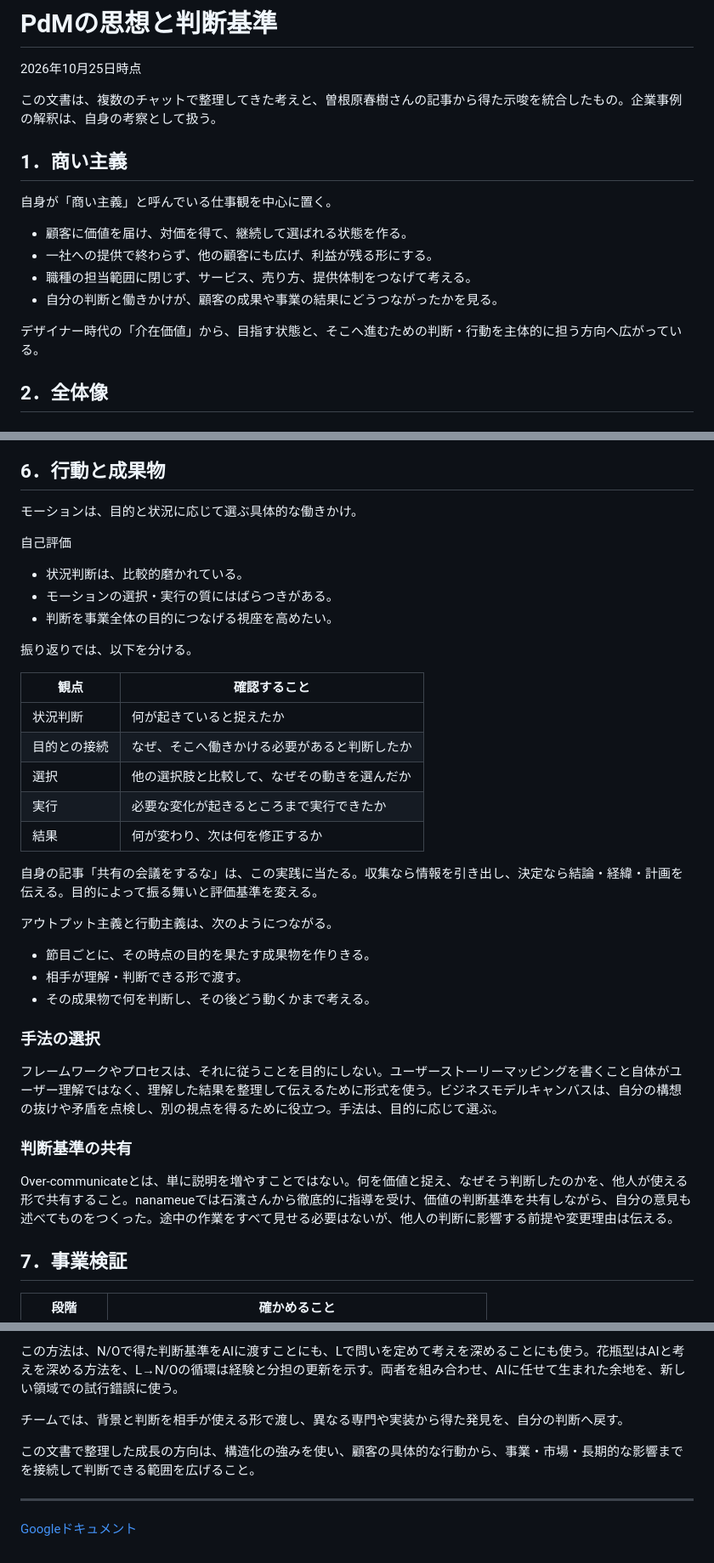
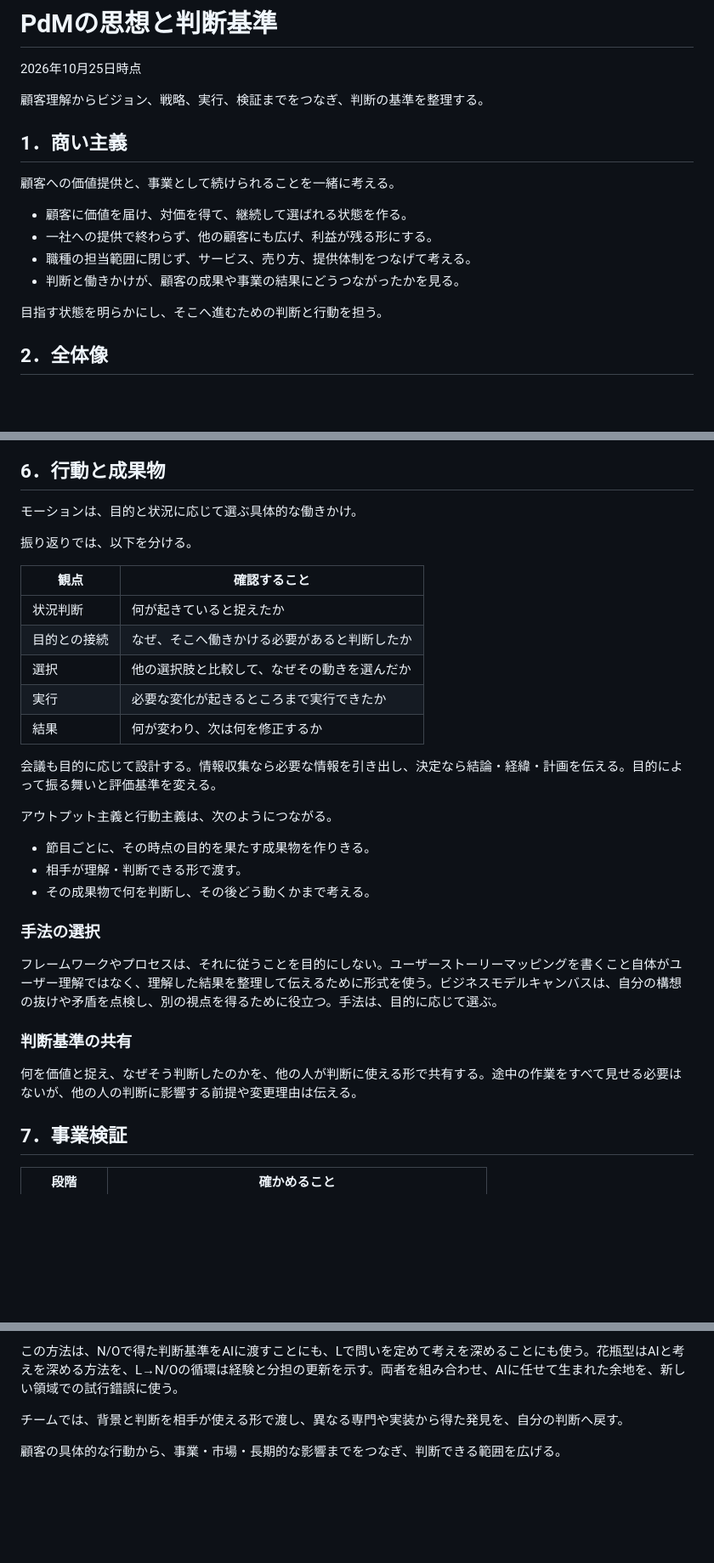
Before and after one commit to KoheyAoyama/pdm-notes, a Markdown page: README.md, 3 parts joined by grey strips. Shown at 85% size. Drawn GitHub-style; blank space fills up the shorter version.

```diff
--- a/README.md
+++ b/README.md
@@ -2,18 +2,18 @@
 
 2026年10月25日時点
 
-この文書は、複数のチャットで整理してきた考えと、曽根原春樹さんの記事から得た示唆を統合したもの。企業事例の解釈は、自身の考察として扱う。
+顧客理解からビジョン、戦略、実行、検証までをつなぎ、判断の基準を整理する。
 
 ## 1．商い主義
 
-自身が「商い主義」と呼んでいる仕事観を中心に置く。
+顧客への価値提供と、事業として続けられることを一緒に考える。
 
 - 顧客に価値を届け、対価を得て、継続して選ばれる状態を作る。
 - 一社への提供で終わらず、他の顧客にも広げ、利益が残る形にする。
 - 職種の担当範囲に閉じず、サービス、売り方、提供体制をつなげて考える。
-- 自分の判断と働きかけが、顧客の成果や事業の結果にどうつながったかを見る。
+- 判断と働きかけが、顧客の成果や事業の結果にどうつながったかを見る。
 
-デザイナー時代の「介在価値」から、目指す状態と、そこへ進むための判断・行動を主体的に担う方向へ広がっている。
+目指す状態を明らかにし、そこへ進むための判断と行動を担う。
 
 ## 2．全体像
 
@@ -205,12 +199,6 @@ nanameue時代、タイへの出張中に代表の石濱さんから「脳汁あ
 
 モーションは、目的と状況に応じて選ぶ具体的な働きかけ。
 
-自己評価
-
-- 状況判断は、比較的磨かれている。
-- モーションの選択・実行の質にはばらつきがある。
-- 判断を事業全体の目的につなげる視座を高めたい。
-
 振り返りでは、以下を分ける。
 
 | 観点 | 確認すること |
@@ -221,7 +209,7 @@ nanameue時代、タイへの出張中に代表の石濱さんから「脳汁あ
 | 実行 | 必要な変化が起きるところまで実行できたか |
 | 結果 | 何が変わり、次は何を修正するか |
 
-自身の記事「共有の会議をするな」は、この実践に当たる。収集なら情報を引き出し、決定なら結論・経緯・計画を伝える。目的によって振る舞いと評価基準を変える。
+会議も目的に応じて設計する。情報収集なら必要な情報を引き出し、決定なら結論・経緯・計画を伝える。目的によって振る舞いと評価基準を変える。
 
 アウトプット主義と行動主義は、次のようにつながる。
 
@@ -234,7 +222,7 @@ nanameue時代、タイへの出張中に代表の石濱さんから「脳汁あ
 
 ### 判断基準の共有
 
-Over-communicateとは、単に説明を増やすことではない。何を価値と捉え、なぜそう判断したのかを、他人が使える形で共有すること。nanameueでは石濱さんから徹底的に指導を受け、価値の判断基準を共有しながら、自分の意見も述べてものをつくった。途中の作業をすべて見せる必要はないが、他人の判断に影響する前提や変更理由は伝える。
+何を価値と捉え、なぜそう判断したのかを、他の人が判断に使える形で共有する。途中の作業をすべて見せる必要はないが、他の人の判断に影響する前提や変更理由は伝える。
 
 ## 7．事業検証
 
@@ -331,8 +311,4 @@ AIには探索、分析、反証、表現を任せられる。経験を積んだ
 
 チームでは、背景と判断を相手が使える形で渡し、異なる専門や実装から得た発見を、自分の判断へ戻す。
 
-この文書で整理した成長の方向は、構造化の強みを使い、顧客の具体的な行動から、事業・市場・長期的な影響までを接続して判断できる範囲を広げること。
-
----
-
-[Googleドキュメント](https://docs.google.com/document/d/1N2-KqodOIBW9FvaQiAiStdZ0i-KRobJhHVJpYHF5KbE)
+顧客の具体的な行動から、事業・市場・長期的な影響までをつなぎ、判断できる範囲を広げる。
```
Also changed, not shown: other parts of README.md (+14 -28 lines).
